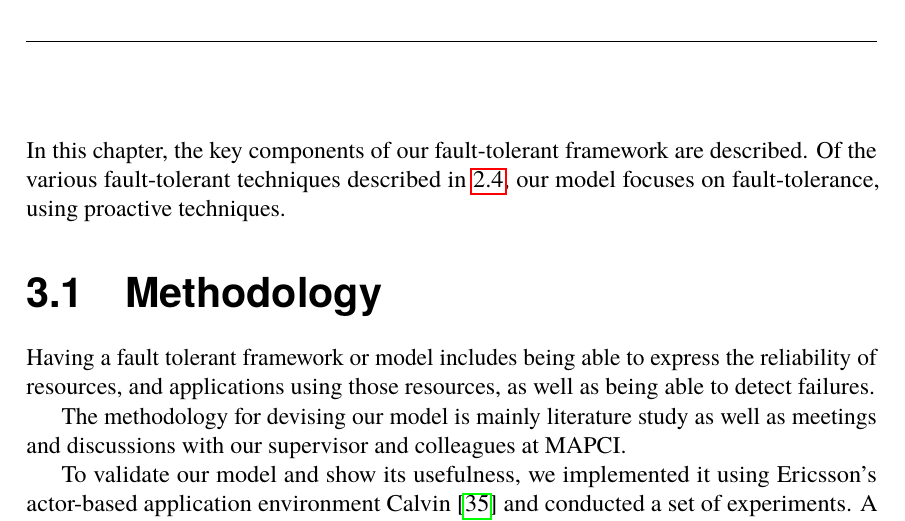
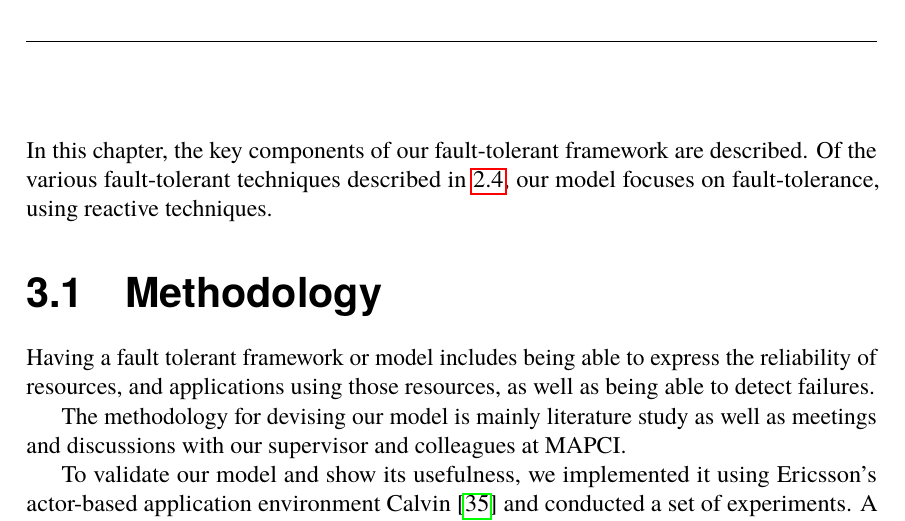
Before and after one commit to PStahl/master_thesis, a LaTeX thesis (report.tex): part of page 25 of 85, cut so that both start at the same text. Compiled offline with pdfLaTeX.

Commit message:
updated design intro

```diff
--- a/report.tex
+++ b/report.tex
@@ -468,7 +468,7 @@ Docker containers wrap up a piece of software in a complete file system that con
 \fi
 
 \chapter{Design of a dynamic fault-tolerant system} \label{ch:design}
-In this chapter, the key components of our fault-tolerant framework are described. Of the various fault-tolerant techniques described in~\ref{sec:background_fault_tol_tech}, our model focuses on fault-tolerance, using proactive techniques.
+In this chapter, the key components of our fault-tolerant framework are described. Of the various fault-tolerant techniques described in~\ref{sec:background_fault_tol_tech}, our model focuses on fault-tolerance, using reactive techniques.
 
 \section{Methodology} \label{sec:design_methodology}
 %TODO needs work
```
